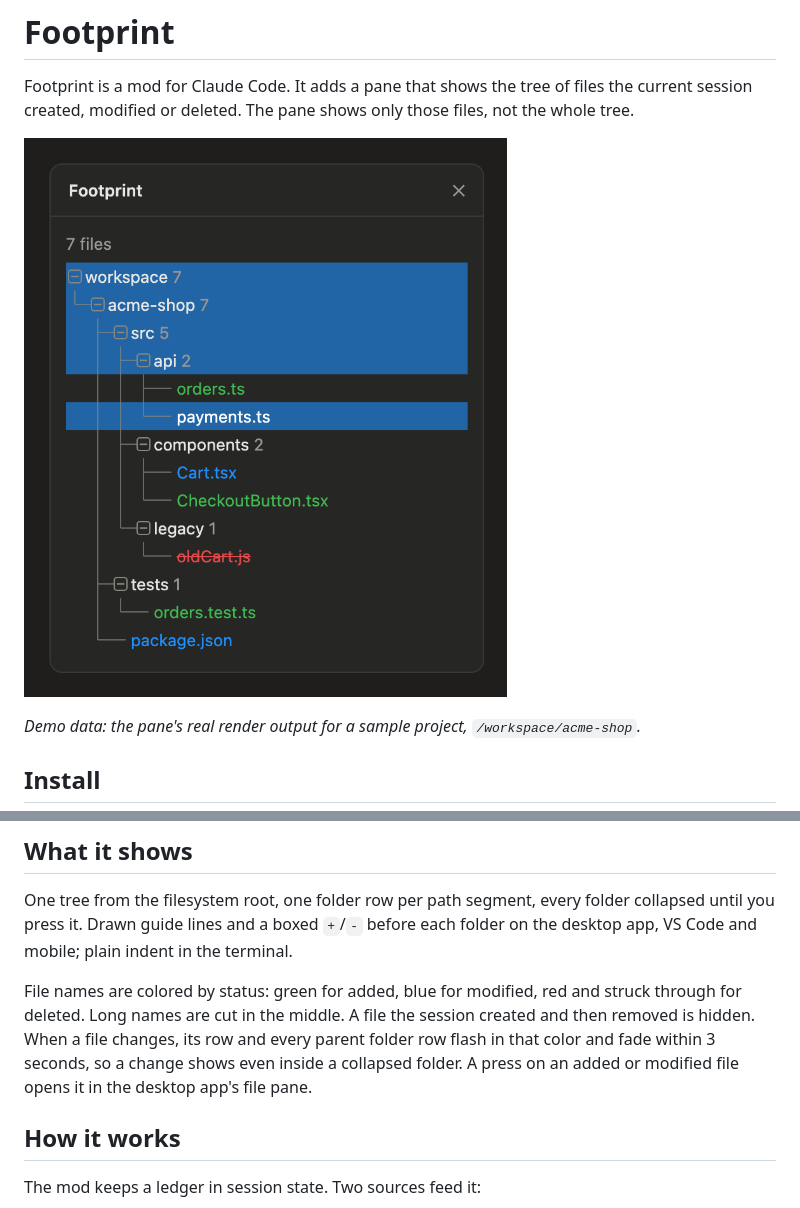
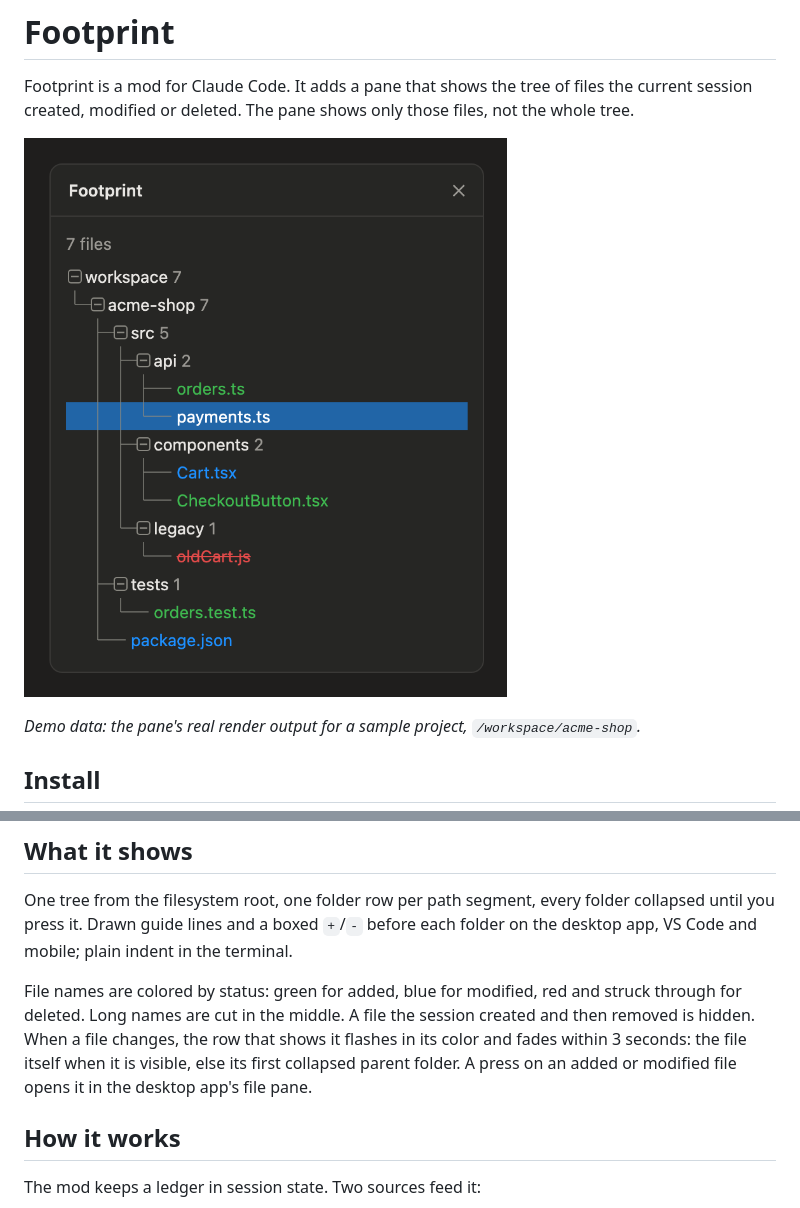
Before and after one commit to bilgili/footprint, a Markdown page: README.md, 2 parts joined by grey strips. Rendered like a GitHub page; pictures changed too: docs/footprint-pane.png.

```diff
--- a/README.md
+++ b/README.md
@@ -20,7 +20,7 @@ Answer `y` to add the marketplace, then pick a scope. The pane opens with the ne
 
 One tree from the filesystem root, one folder row per path segment, every folder collapsed until you press it. Drawn guide lines and a boxed `+`/`-` before each folder on the desktop app, VS Code and mobile; plain indent in the terminal.
 
-File names are colored by status: green for added, blue for modified, red and struck through for deleted. Long names are cut in the middle. A file the session created and then removed is hidden. When a file changes, its row and every parent folder row flash in that color and fade within 3 seconds, so a change shows even inside a collapsed folder. A press on an added or modified file opens it in the desktop app's file pane.
+File names are colored by status: green for added, blue for modified, red and struck through for deleted. Long names are cut in the middle. A file the session created and then removed is hidden. When a file changes, the row that shows it flashes in its color and fades within 3 seconds: the file itself when it is visible, else its first collapsed parent folder. A press on an added or modified file opens it in the desktop app's file pane.
 
 ## How it works
 
```
Also changed, not shown: 2 other files.
